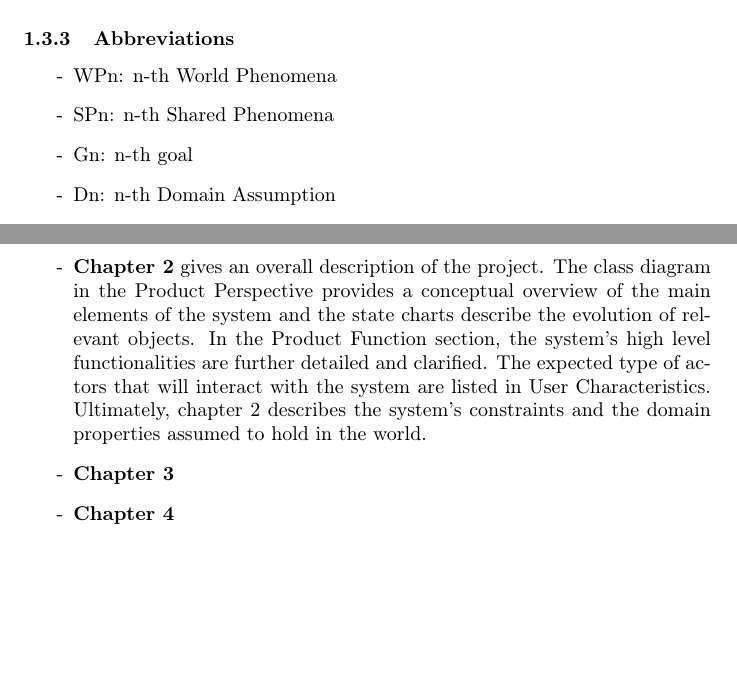
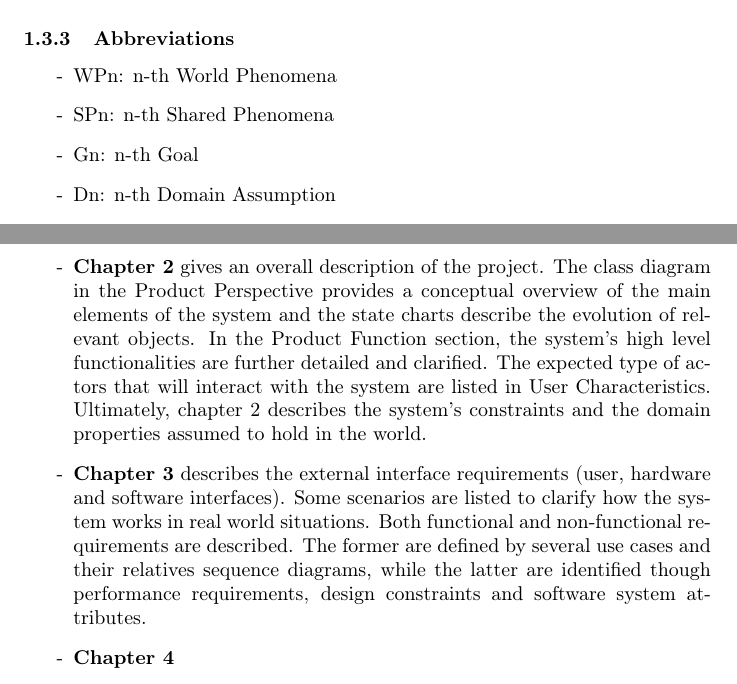
Before and after one commit to olimpiarivera/RiveraPolidori, a LaTeX document (RASD/RASD.tex): two parts of pages 5 and 6 of 22, joined at a grey line, cut so that both start at the same text, the shorter picture padded with empty space. Compiled offline with pdfLaTeX.

Commit message:
chapter 3 description

```diff
--- a/RASD/RASD.tex
+++ b/RASD/RASD.tex
@@ -118,7 +118,7 @@ Be aware that the functions described above will be further detailed in the next
 \begin{itemize}
 \item WPn: n-th World Phenomena
 \item SPn: n-th Shared Phenomena
-\item Gn: n-th goal
+\item Gn: n-th Goal
 \item Dn: n-th Domain Assumption
 \item Rn: n-th Functional Requirement
 \end{itemize}
@@ -128,7 +128,7 @@ The RASD document is structured in the following 5 chapters:
 \begin{itemize}
 \item\textbf{Chapter 1} describes the document’s purpose and brief identification of the context in which the application is going to work given its main functionalities. It also provides lists of world phenomena, shared phenomena and goals that the system is supposed to achieve. Finally, useful specifications (definitions, acronyms, abbreviations) are included for a better understanding of the next sections of the document.
 \item\textbf{Chapter 2} gives an overall description of the project. The class diagram in the Product Perspective provides a conceptual overview of the main elements of the system and the state charts describe the evolution of relevant objects. In the Product Function section, the system’s high level functionalities are further detailed and clarified. The expected type of actors that will interact with the system are listed in User Characteristics. Ultimately, chapter 2 describes the system’s constraints and the domain properties assumed to hold in the world.
-\item\textbf{Chapter 3}
+\item\textbf{Chapter 3} describes the external interface requirements (user, hardware and software interfaces). Some scenarios are listed to clarify how the system works in real world situations. Both functional and non-functional requirements are described. The former are defined by several use cases and their relatives sequence diagrams, while the latter are identified though performance requirements, design constraints and software system attributes.
 \item\textbf{Chapter 4}
 \item\textbf{Chapter 5}
 \end{itemize}
```
Also changed, not shown: RASD/RASD.pdf, RASD/RASD.tex (2 more changed lines), 4 other files.
